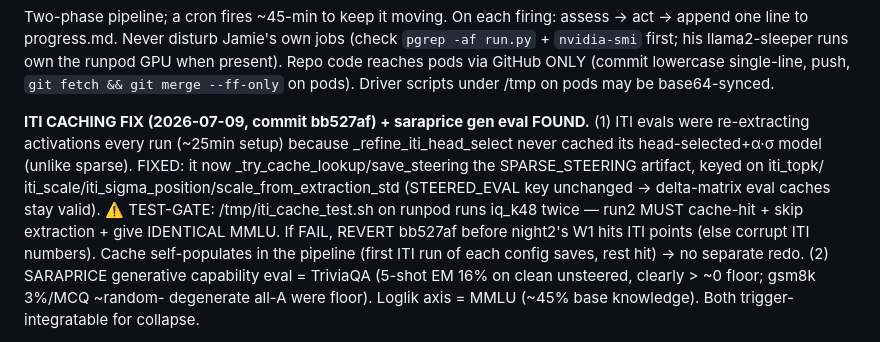
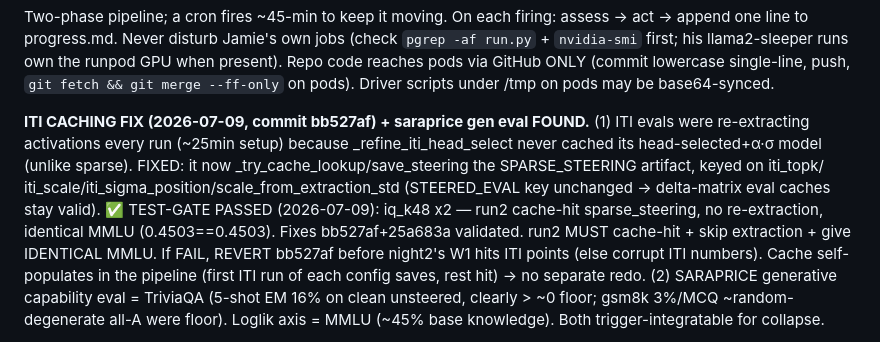
Before and after one commit to jamie-stephenson/sparse-steer, a Markdown page: TASK.md, the part around the change. Drawn GitHub-style.

Commit message:
task.md: iti caching fix test-gate PASSED (validated)

```diff
--- a/TASK.md
+++ b/TASK.md
@@ -10,7 +10,7 @@ push, `git fetch && git merge --ff-only` on pods). Driver scripts under /tmp on
 activations every run (~25min setup) because _refine_iti_head_select never cached its head-selected+α·σ model
 (unlike sparse). FIXED: it now _try_cache_lookup/save_steering the SPARSE_STEERING artifact, keyed on iti_topk/
 iti_scale/iti_sigma_position/scale_from_extraction_std (STEERED_EVAL key unchanged → delta-matrix eval caches stay
-valid). ⚠️ TEST-GATE: /tmp/iti_cache_test.sh on runpod runs iq_k48 twice — run2 MUST cache-hit + skip extraction +
+valid). ✅ TEST-GATE PASSED (2026-07-09): iq_k48 x2 — run2 cache-hit sparse_steering, no re-extraction, identical MMLU (0.4503==0.4503). Fixes bb527af+25a683a validated. run2 MUST cache-hit + skip extraction +
 give IDENTICAL MMLU. If FAIL, REVERT bb527af before night2's W1 hits ITI points (else corrupt ITI numbers). Cache
 self-populates in the pipeline (first ITI run of each config saves, rest hit) → no separate redo. (2) SARAPRICE
 generative capability eval = TriviaQA (5-shot EM 16% on clean unsteered, clearly > ~0 floor; gsm8k 3%/MCQ ~random-
```
